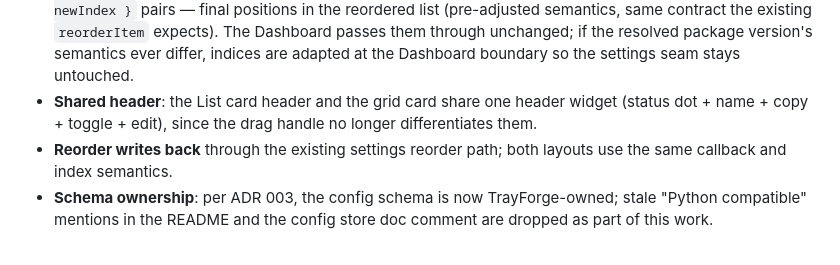
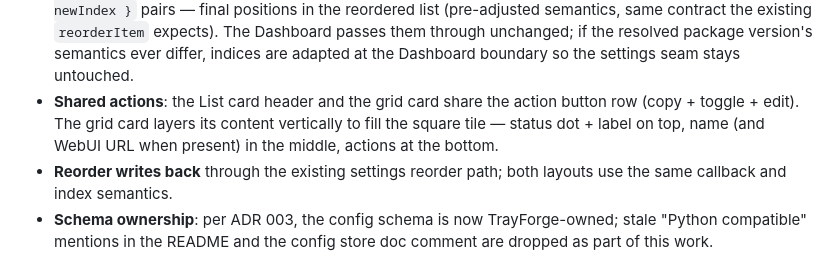
Before and after one commit to huarkiou/TrayForge, a Markdown page: .scratch/dashboard-layouts/spec.md, the part around the change. Rendered like a GitHub page.

Commit message:
docs: update spec.md shared-actions decision to match grid card redesign

```diff
--- a/.scratch/dashboard-layouts/spec.md
+++ b/.scratch/dashboard-layouts/spec.md
@@ -114,9 +114,10 @@ handle is removed from the List layout.
   `reorderItem` expects). The Dashboard passes them through unchanged;
   if the resolved package version's semantics ever differ, indices are
   adapted at the Dashboard boundary so the settings seam stays untouched.
-- **Shared header**: the List card header and the grid card share one header
-  widget (status dot + name + copy + toggle + edit), since the drag handle
-  no longer differentiates them.
+- **Shared actions**: the List card header and the grid card share the
+  action button row (copy + toggle + edit). The grid card layers its
+  content vertically to fill the square tile — status dot + label on top,
+  name (and WebUI URL when present) in the middle, actions at the bottom.
 - **Reorder writes back** through the existing settings reorder path; both
   layouts use the same callback and index semantics.
 - **Schema ownership**: per ADR 003, the config schema is now
```
